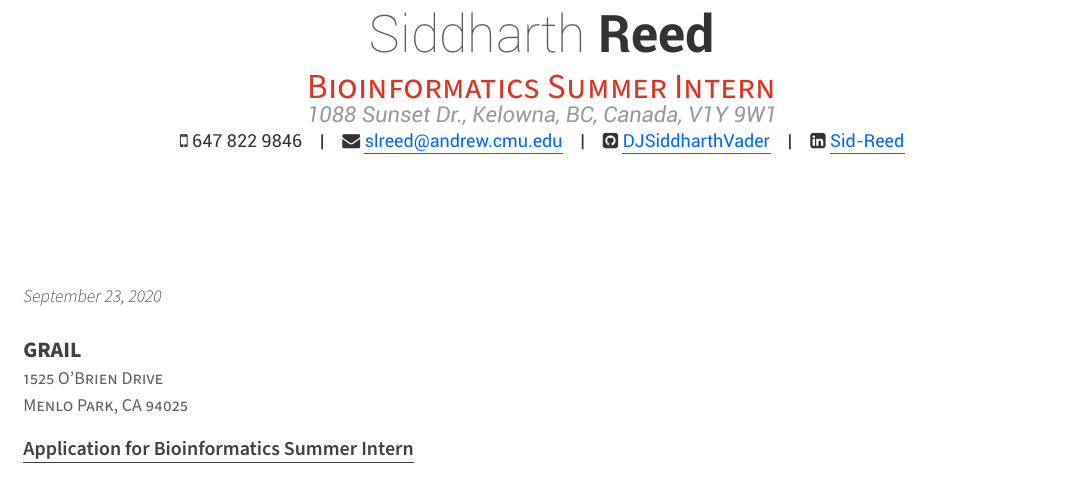
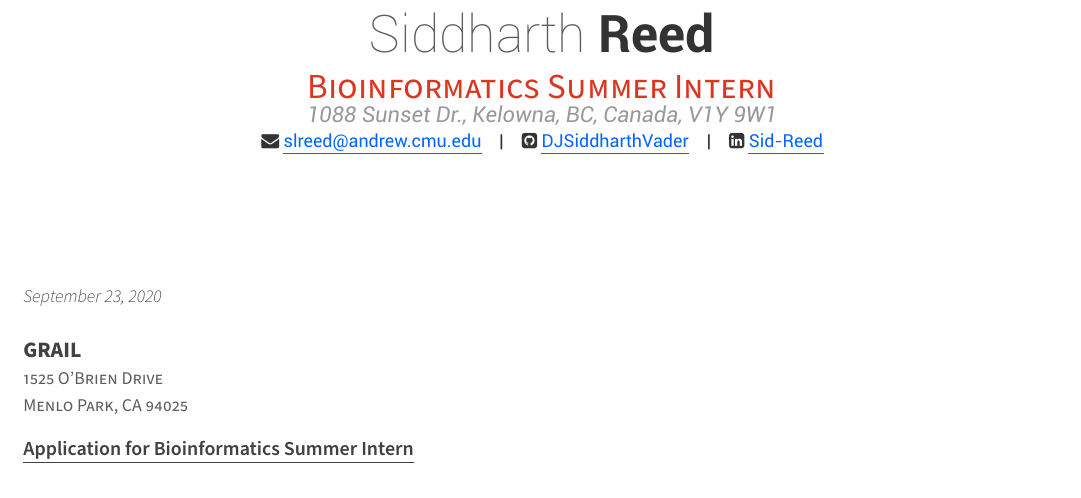
Before and after one commit to DJSiddharthVader/Resume, a LaTeX CV (coverletter.tex, which reads personal_info.tex): part of the page, cut so that both start at the same text. Compiled offline with XeLaTeX.

Commit message:
removed phone number

```diff
--- a/personal_info.tex
+++ b/personal_info.tex
@@ -28,7 +28,7 @@
 % \photo[rectangle,edge,right]{./examples/profile}
 \name{Siddharth}{Reed}
 \address{1088 Sunset Dr., Kelowna, BC, Canada, V1Y 9W1}
-\mobile{647 822 9846}
+%\mobile{647 822 9846}
 %%% Social
 \email{slreed@andrew.cmu.edu}
 %\homepage{www.posquit0.com}
```
